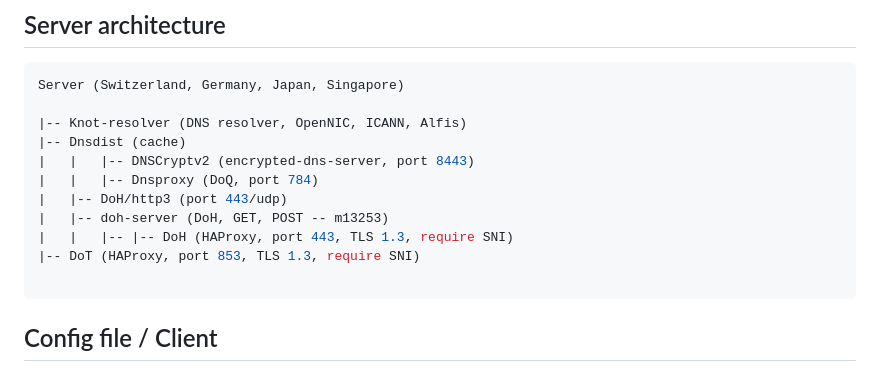
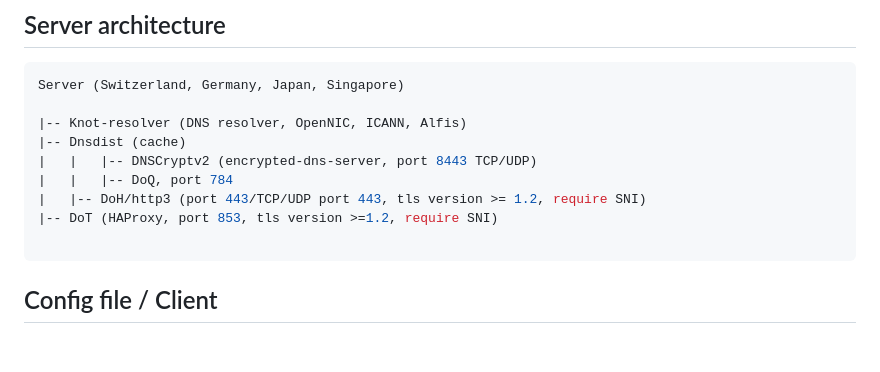
Before and after one commit to zoonderkins/blahdns, a Markdown page: README.md, the part around one of its changes. Drawn GitHub-style; blank space fills up the shorter version.

````diff
--- a/README.md
+++ b/README.md
@@ -34,12 +35,10 @@ Server (Switzerland, Germany, Japan, Singapore)
 
 |-- Knot-resolver (DNS resolver, OpenNIC, ICANN, Alfis)
 |-- Dnsdist (cache)
-|   |   |-- DNSCryptv2 (encrypted-dns-server, port 8443)
-|   |   |-- Dnsproxy (DoQ, port 784)
-|   |-- DoH/http3 (port 443/udp)
-|   |-- doh-server (DoH, GET, POST -- m13253)
-|   |   |-- |-- DoH (HAProxy, port 443, TLS 1.3, require SNI)
-|-- DoT (HAProxy, port 853, TLS 1.3, require SNI)
+|   |   |-- DNSCryptv2 (encrypted-dns-server, port 8443 TCP/UDP)
+|   |   |-- DoQ, port 784
+|   |-- DoH/http3 (port 443/TCP/UDP port 443, tls version >= 1.2, require SNI)
+|-- DoT (HAProxy, port 853, tls version >=1.2, require SNI)
 
 ```
 
````
Also changed, not shown: other parts of README.md (+1 -0 lines).
